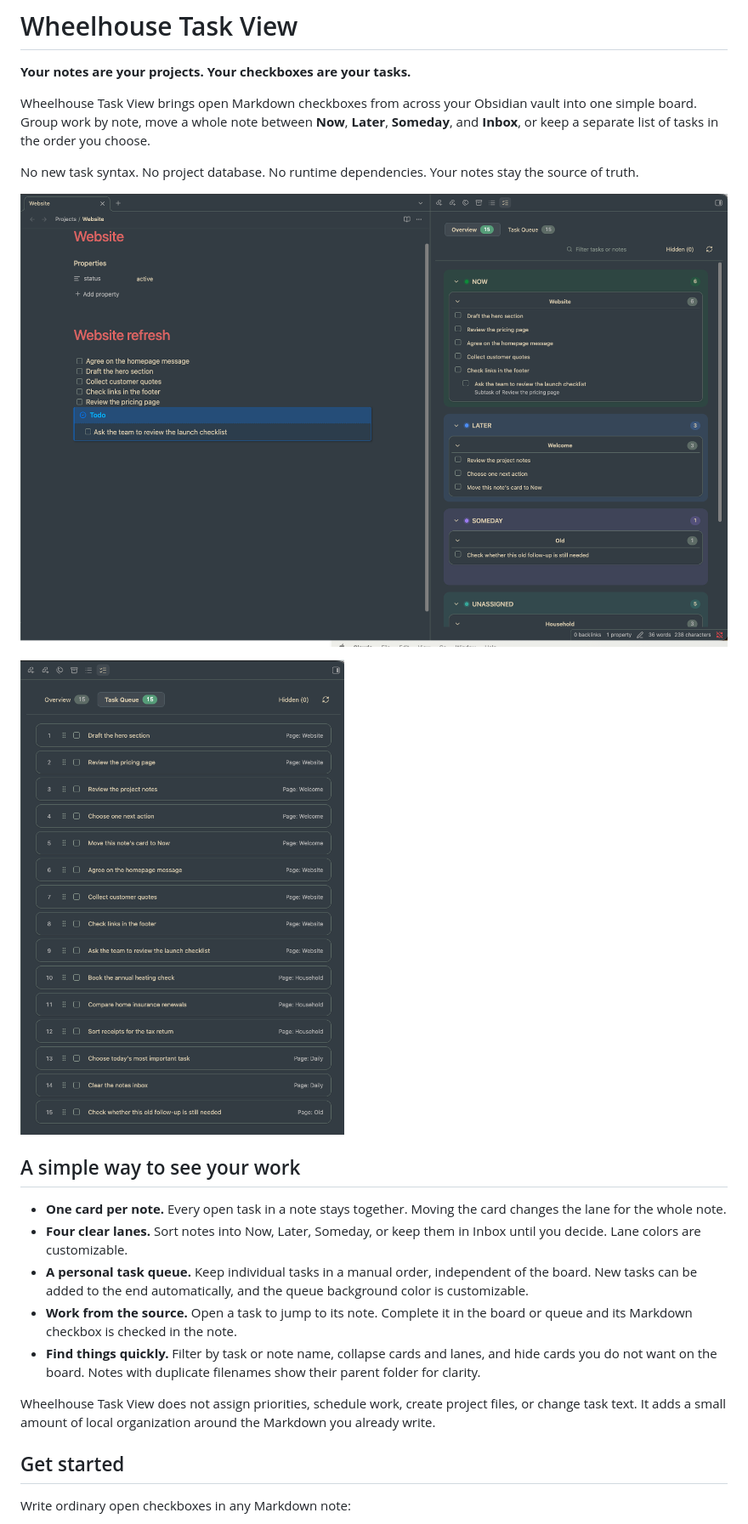
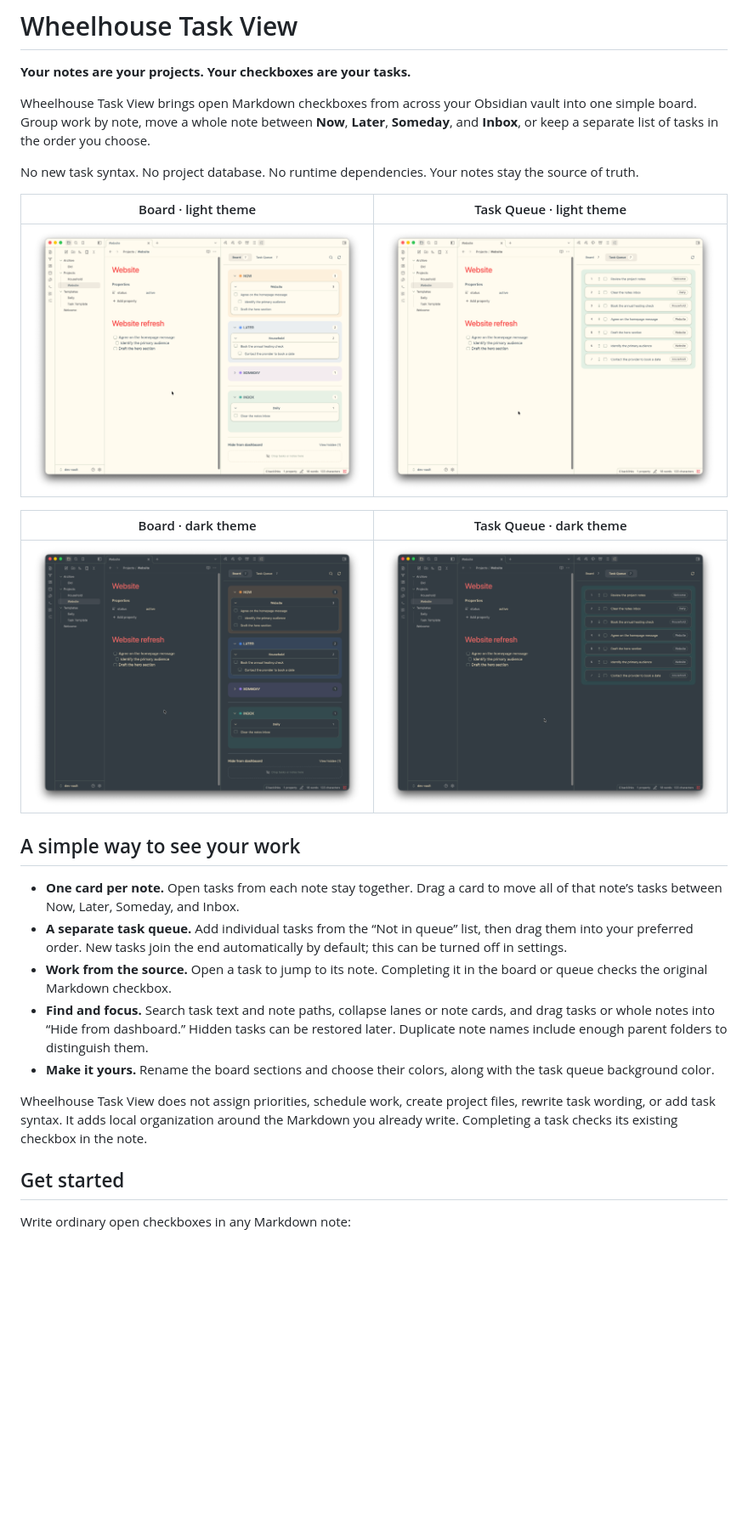
Before and after one commit to MethunMohan/wheelhouse-task-view, a Markdown page: README.md, the part around one of its changes. Shown at 85% size. Rendered like a GitHub page; pictures changed too: docs/overview.png (deleted), docs/queue.png (deleted), docs/screenshots/board-dark.png (added); blank space fills up the shorter version.

```diff
--- a/README.md
+++ b/README.md
@@ -6,19 +6,23 @@ Wheelhouse Task View brings open Markdown checkboxes from across your Obsidian v
 
 No new task syntax. No project database. No runtime dependencies. Your notes stay the source of truth.
 
-![Wheelhouse Task View showing Markdown notes organized into lanes](docs/overview.png)
+| Board · light theme | Task Queue · light theme |
+| --- | --- |
+| ![Board showing note cards in Now, Later, Someday, and Inbox](docs/screenshots/board-light.png) | ![Task Queue showing manually ordered tasks and source notes](docs/screenshots/queue-light.png) |
 
-![Task Queue showing manually ordered tasks with their source pages](docs/queue.png)
+| Board · dark theme | Task Queue · dark theme |
+| --- | --- |
+| ![Board in dark theme showing note cards in four sections](docs/screenshots/board-dark.png) | ![Task Queue in dark theme showing ordered tasks and source notes](docs/screenshots/queue-dark.png) |
 
 ## A simple way to see your work
 
-- **One card per note.** Every open task in a note stays together. Moving the card changes the lane for the whole note.
-- **Four clear lanes.** Sort notes into Now, Later, Someday, or keep them in Inbox until you decide. Lane colors are customizable.
-- **A personal task queue.** Keep individual tasks in a manual order, independent of the board. New tasks can be added to the end automatically, and the queue background color is customizable.
-- **Work from the source.** Open a task to jump to its note. Complete it in the board or queue and its Markdown checkbox is checked in the note.
-- **Find things quickly.** Filter by task or note name, collapse cards and lanes, and hide cards you do not want on the board. Notes with duplicate filenames show their parent folder for clarity.
+- **One card per note.** Open tasks from each note stay together. Drag a card to move all of that note’s tasks between Now, Later, Someday, and Inbox.
+- **A separate task queue.** Add individual tasks from the “Not in queue” list, then drag them into your preferred order. New tasks join the end automatically by default; this can be turned off in settings.
+- **Work from the source.** Open a task to jump to its note. Completing it in the board or queue checks the original Markdown checkbox.
+- **Find and focus.** Search task text and note paths, collapse lanes or note cards, and drag tasks or whole notes into “Hide from dashboard.” Hidden tasks can be restored later. Duplicate note names include enough parent folders to distinguish them.
+- **Make it yours.** Rename the board sections and choose their colors, along with the task queue background color.
 
-Wheelhouse Task View does not assign priorities, schedule work, create project files, or change task text. It adds a small amount of local organization around the Markdown you already write.
+Wheelhouse Task View does not assign priorities, schedule work, create project files, rewrite task wording, or add task syntax. It adds local organization around the Markdown you already write. Completing a task checks its existing checkbox in the note.
 
 ## Get started
 
```
Also changed, not shown: other parts of README.md (+12 -12 lines), CHANGELOG.md (+5 -1 lines), 4 other files.
